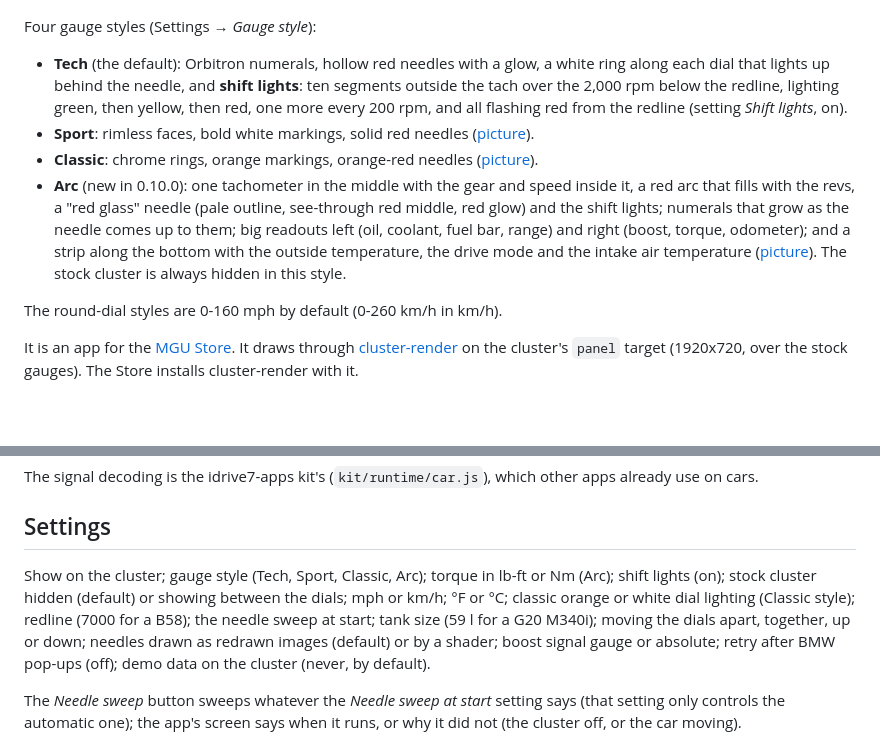
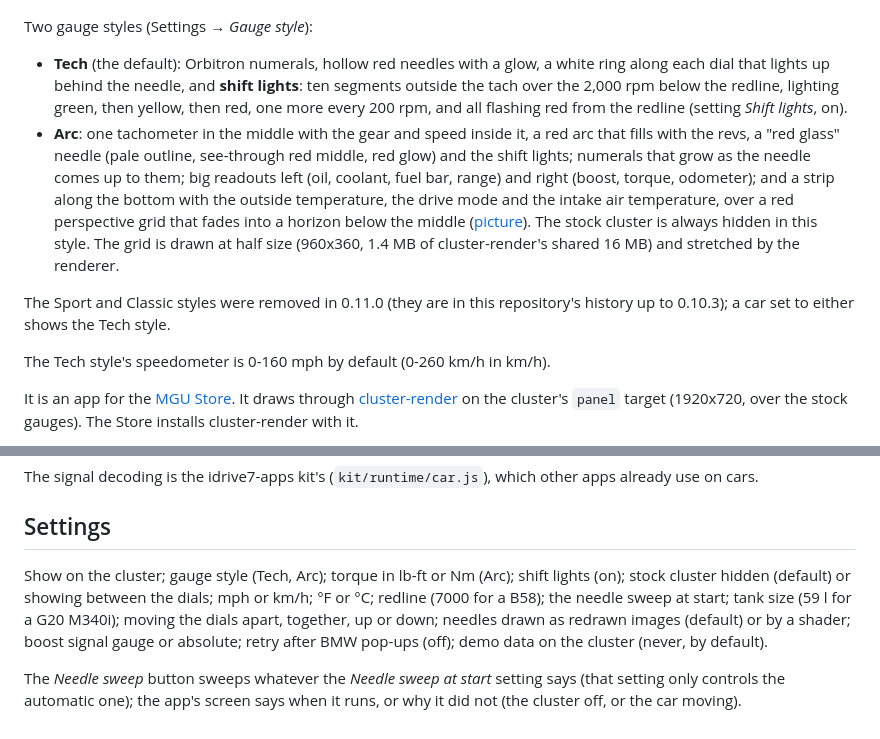
Before and after one commit to cruzen991/Cluster, a Markdown page: README.md, 2 parts joined by grey strips. GitHub-like rendering; blank space fills up the shorter version.

```diff
--- a/README.md
+++ b/README.md
@@ -7,21 +7,23 @@ background while the dials are on; BMW's warning and indicator lights are drawn
 
 ![The Tech style](docs/cluster.png)
 
-Four gauge styles (Settings → *Gauge style*):
+Two gauge styles (Settings → *Gauge style*):
 
 - **Tech** (the default): Orbitron numerals, hollow red needles with a glow, a white ring along each dial that lights
   up behind the needle, and **shift lights**: ten segments outside the tach over the 2,000 rpm below the redline,
   lighting green, then yellow, then red, one more every 200 rpm, and all flashing red from the redline (setting
   *Shift lights*, on).
-- **Sport**: rimless faces, bold white markings, solid red needles ([picture](docs/sport.png)).
-- **Classic**: chrome rings, orange markings, orange-red needles ([picture](docs/classic.png)).
-- **Arc** (new in 0.10.0): one tachometer in the middle with the gear and speed inside it, a red arc that fills
+- **Arc**: one tachometer in the middle with the gear and speed inside it, a red arc that fills
   with the revs, a "red glass" needle (pale outline, see-through red middle, red glow) and the shift lights; numerals that grow as the needle comes up to them; big
   readouts left (oil, coolant, fuel bar, range) and right (boost, torque, odometer); and a strip along the bottom
-  with the outside temperature, the drive mode and the intake air temperature ([picture](docs/arc.png)). The stock
-  cluster is always hidden in this style.
+  with the outside temperature, the drive mode and the intake air temperature, over a red perspective grid that
+  fades into a horizon below the middle ([picture](docs/arc.png)). The stock cluster is always hidden in this style.
+  The grid is drawn at half size (960x360, 1.4 MB of cluster-render's shared 16 MB) and stretched by the renderer.
 
-The round-dial styles are 0-160 mph by default (0-260 km/h in km/h).
+The Sport and Classic styles were removed in 0.11.0 (they are in this repository's history up to 0.10.3); a car
+set to either shows the Tech style.
+
+The Tech style's speedometer is 0-160 mph by default (0-260 km/h in km/h).
 
 It is an app for the [MGU Store](https://github.com/robertnisipeanu/mgu-store). It draws through
 [cluster-render](https://github.com/robertnisipeanu/idrive-apps/tree/main/native/cluster-render) on the cluster's
@@ -109,8 +111,8 @@ The signal decoding is the idrive7-apps kit's (`kit/runtime/car.js`), which othe
 
 ## Settings
 
-Show on the cluster; gauge style (Tech, Sport, Classic, Arc); torque in lb-ft or Nm (Arc); shift lights (on); stock cluster hidden (default) or showing
-between the dials; mph or km/h; °F or °C; classic orange or white dial lighting (Classic style); redline (7000 for a
+Show on the cluster; gauge style (Tech, Arc); torque in lb-ft or Nm (Arc); shift lights (on); stock cluster hidden (default) or showing
+between the dials; mph or km/h; °F or °C; redline (7000 for a
 B58); the needle sweep at start; tank size (59 l for a G20 M340i); moving the dials apart, together, up or down;
 needles drawn as redrawn images (default) or by a shader; boost signal gauge or absolute; retry after BMW pop-ups (off); demo data on the cluster
 (never, by default).
```
Also changed, not shown: docs/arc.png, docs/classic.png (deleted), docs/sport.png (deleted), 6 other files.
